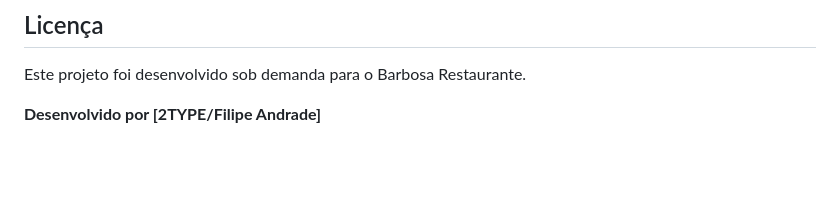
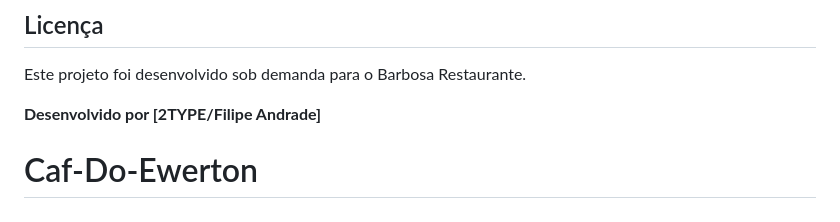
Before and after one commit to lipeandrade08-coder/BarbosaRestaurante, a Markdown page: README.md, the part around the change. Drawn GitHub-style; blank space fills up the shorter version.

```diff
--- a/README.md
+++ b/README.md
@@ -72,3 +72,4 @@ O site inclui:
 Este projeto foi desenvolvido sob demanda para o Barbosa Restaurante.
 
 **Desenvolvido por [2TYPE/Filipe Andrade]**
+# Caf-Do-Ewerton
```
